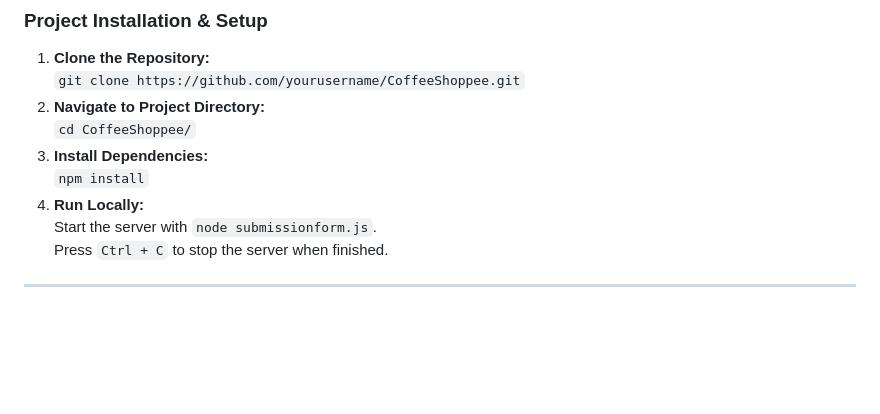
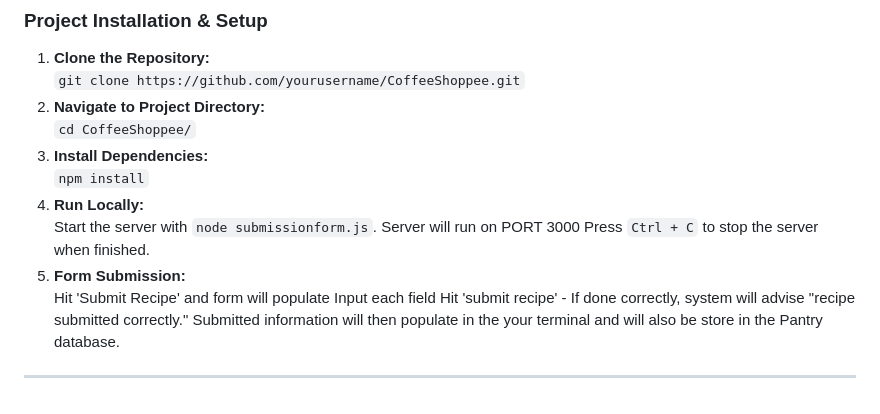
Before and after one commit to Chickalo2000/CoffeeShoppee, a Markdown page: README.md, the part around the change. Drawn GitHub-style; blank space fills up the shorter version.

Commit message:
updated READme to reflect submission form steps and PORT information

```diff
--- a/README.md
+++ b/README.md
@@ -47,6 +47,13 @@ CoffeeShoppee is a dynamic, full-stack project that seamlessly blends technology
    `npm install`
 4. **Run Locally:**
    Start the server with `node submissionform.js`.
+   Server will run on PORT 3000
    Press `Ctrl + C` to stop the server when finished.
+5. **Form Submission:**
+   Hit 'Submit Recipe' and form will populate
+   Input each field
+   Hit 'submit recipe' - If done correctly, system will advise "recipe submitted correctly."
+   Submitted information will then populate in the your terminal and will also be store in the Pantry database.
+
 
 ---
```
